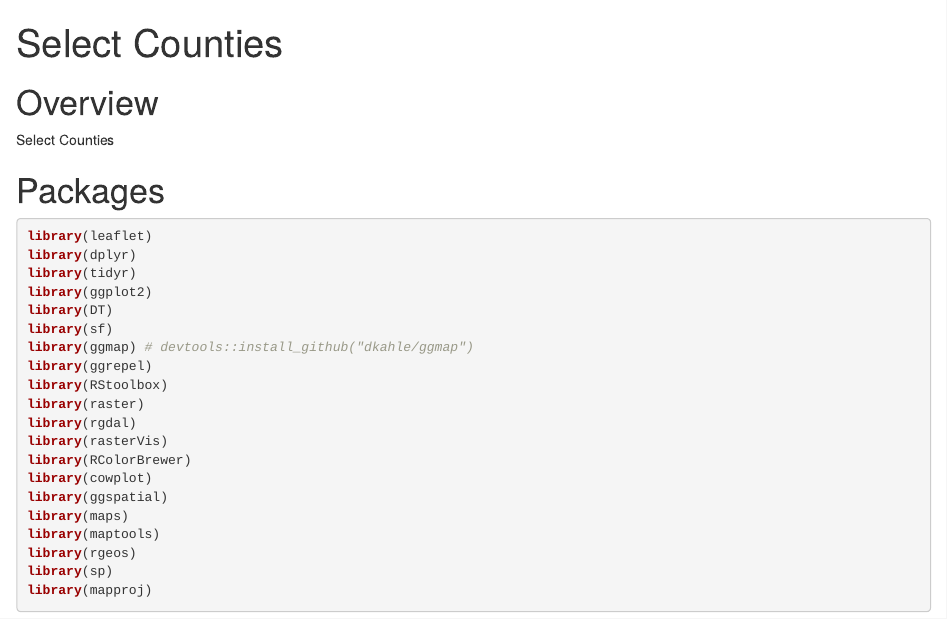
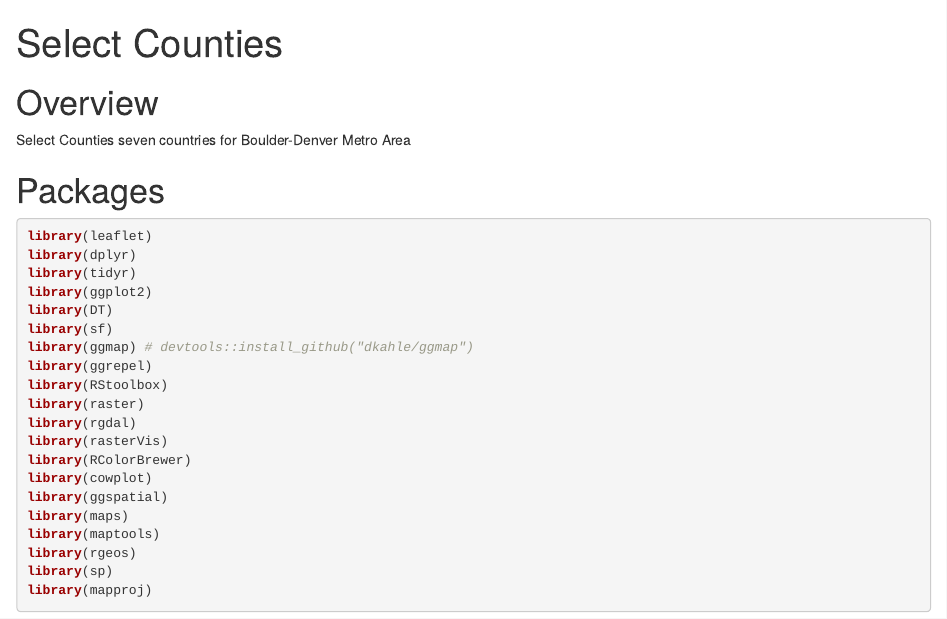
Before and after one commit to taluccia/CO-Maps, an R Markdown document (scripts/SelectCounties.Rmd): the page in a window 1100 px wide, from its top. Rendered offline with R 4.5, knitr and Pandoc, with nearby package versions; some code elsewhere in the file could not run offline.

Commit message:
minor edits

````diff
--- a/scripts/SelectCounties.Rmd
+++ b/scripts/SelectCounties.Rmd
@@ -8,7 +8,7 @@ knitr::opts_chunk$set(echo = TRUE)
 ```
 
 # Overview
-Select Counties
+Select Counties seven countries for Boulder-Denver Metro Area
 
 
 # Packages
````
